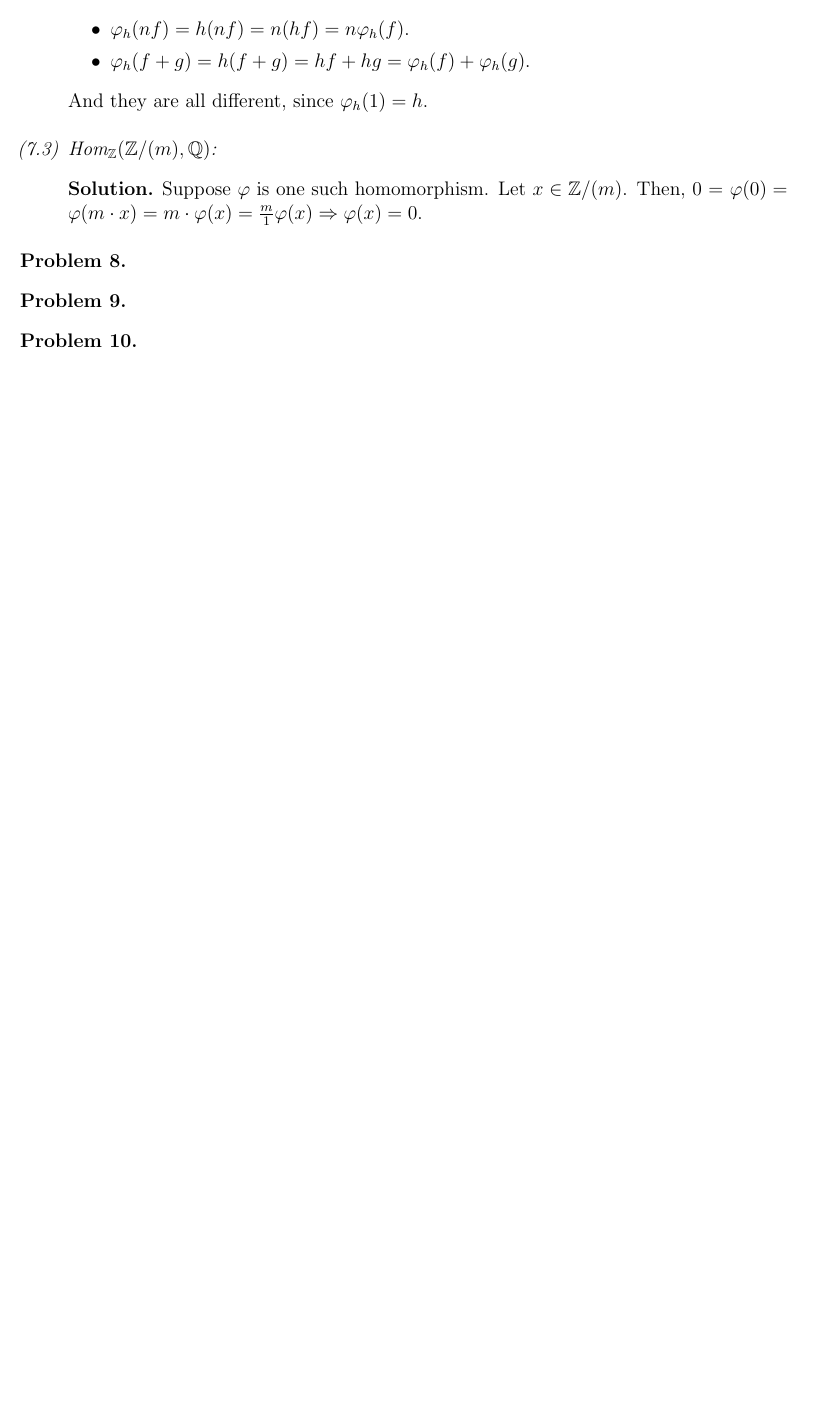
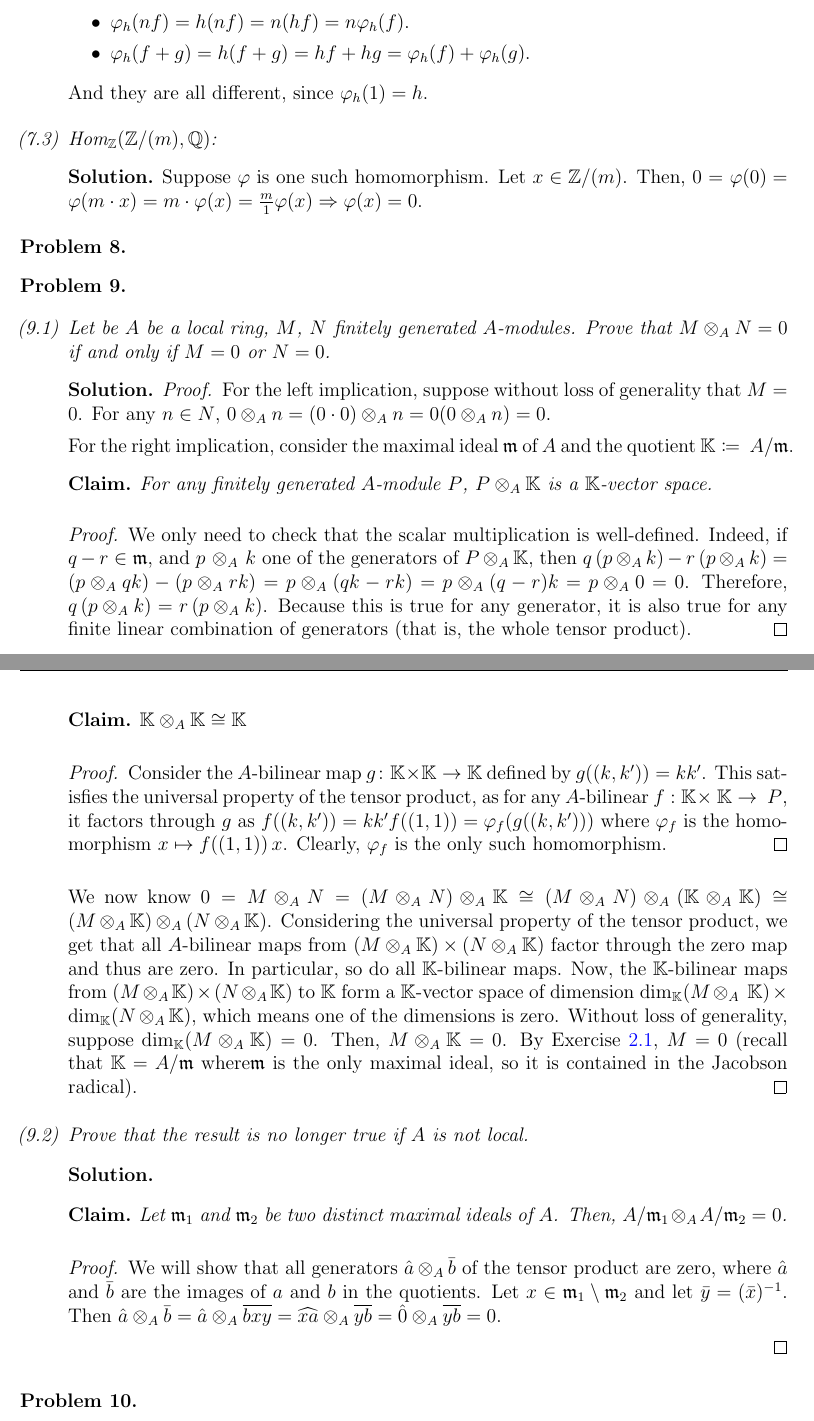
Before and after one commit to ferranEspuna/commutative_algebra, a LaTeX problem sheet (exercises_2.tex, which reads exercises_2/ex_9.tex): part of page 4 of 4 before the commit and two parts of pages 4 and 5 of 5 after it, the two joined at a grey line, cut so that both start at the same text, the shorter picture padded with empty space. Compiled offline with pdfLaTeX.

Commit message:
Exercise 9 solved (one step is a bit wonky, ask profe)

```diff
--- a/exercises_2/ex_9.tex
+++ b/exercises_2/ex_9.tex
@@ -1,2 +1,76 @@
-\begin{problem}
+\begin{problem}\textcolor{white}{.}
+
+    \begin{enumerate}[label=(\theproblem.\arabic*),ref=\theproblem.\arabic*]
+        \item Let be $A$ be a local ring, $M$, $N$ finitely generated $A$-modules.
+        Prove that $M \otimes_A N = 0$ if and only if $M = 0$ or $N = 0$.
+            \begin{sol}
+                \begin{proof}
+                    For the left implication, suppose without loss of generality that $M = 0$.
+                    For any $n \in N$, $0 \otimes_A n = (0\cdot0) \otimes_A n = 0(0 \otimes_A n) = 0$.
+
+                    For the right implication, consider the maximal ideal $\mathfrak{m}$ of $A$
+                    and the quotient $\mathbb{K}\coloneqq~A/\mathfrak{m}$.
+                    \begin{claim}
+                        For any finitely generated $A$-module $P$,
+                        $P \otimes_A \mathbb{K}$ is a $\mathbb{K}$-vector space.
+                        \begin{proof}
+                            We only need to check that the scalar multiplication is well-defined.
+                            Indeed, if $q-r \in \mathfrak{m}$, and $p\,\otimes_A\,k$ one of the generators of $P \otimes_A \mathbb{K}$,
+                            then $q\,(p \otimes_A k) - r\,(p \otimes_A k) =
+                            (p \otimes_A qk) - (p \otimes_A rk) =
+                            p \otimes_A (qk - rk) =
+                            p \otimes_A (q-r)k =
+                            p \otimes_A 0 = 0$.
+                            Therefore, $ q\,(p \otimes_A k) = r\,(p \otimes_A k)$.
+                            Because this is true for any generator, it is also true for any finite linear combination of generators (that is, the whole tensor product).
+                        \end{proof}
+                    \end{claim}
+
+
+                    \begin{claim}
+                        $\mathbb{K} \otimes_{A} \mathbb{K} \cong \mathbb{K}$
+                        \begin{proof}
+                            Consider the $A$-bilinear map
+                            $g\colon\mathbb{K}\times\mathbb{K}\to\mathbb{K}$
+                            defined by $g((k, k')) = kk'$.
+                            This satisfies the universal property of the tensor product,
+                            as for any $A$-bilinear $f:\mathbb{K}\times~\mathbb{K}\to~P$,
+                            it factors through $g$ as
+                            $f((k, k'))=kk'f((1, 1))=\varphi_f(g((k,k')))$
+                            where $\varphi_f$ is the homomorphism $x \mapsto f((1,1))\,x$.
+                            Clearly, $\varphi_f$ is the only such homomorphism.
+                        \end{proof}
+                    \end{claim}
+
+                    We now know $0 = M \otimes_A N = (M \otimes_A N) \otimes_A \mathbb{K} \cong (M \otimes_A N) \otimes_A (\mathbb{K} \otimes_A \mathbb{K})
+                    \cong (M \otimes_A \mathbb{K}) \otimes_A (N \otimes_A \mathbb{K})$.
+                    Considering the universal property of the tensor product, we get that
+                    all $A$-bilinear maps from $(M \otimes_A \mathbb{K}) \times (N \otimes_A \mathbb{K})$
+                    factor through the zero map and thus are zero.
+                    In particular, so do all $\mathbb{K}$-bilinear maps.
+                    Now, the $\mathbb{K}$-bilinear maps from $(M \otimes_A \mathbb{K}) \times (N \otimes_A \mathbb{K})$ to $\mathbb{K}$
+                    form a $\mathbb{K}$-vector space of dimension $\dim_{\mathbb{K}}(M \otimes_A~\mathbb{K})\times\dim_{\mathbb{K}}(N \otimes_A\mathbb{K})$,
+                    which means one of the dimensions is zero.
+                    Without loss of generality, suppose $\dim_{\mathbb{K}}(M \otimes_A \mathbb{K}) = 0$.
+                    Then, $M \otimes_A \mathbb{K} = 0$.
+                    By Exercise~\ref{itm:2_1}, $M = 0$ (recall that $\mathbb{K} = A/\mathfrak{m}$ where$ \mathfrak{m}$ is the only maximal ideal,
+                    so it is contained in the Jacobson radical).
+                \end{proof}
+            \end{sol}
+        \item Prove that the result is no longer true if $A$ is not local.
+            \begin{sol}
+                \begin{claim}
+                    Let $\mathfrak{m}_1$ and $\mathfrak{m}_2$ be two distinct maximal ideals of $A$.
+                    Then, $A/\mathfrak{m}_1 \otimes_A A/\mathfrak{m}_2 = 0$.
+                    \begin{proof}
+                        We will show that all generators $\hat{a} \otimes_A \bar{b}$ of the tensor product are zero,
+                        where $\hat{a}$ and $\bar{b}$ are the images of $a$ and $b$ in the quotients.
+                        Let $x \in \mathfrak{m}_1 \setminus \mathfrak{m}_2$ and let $\bar{y} = (\bar{x})^{-1}$.
+                        Then $\hat{a}\otimes_A\bar{b}=\hat{a}\otimes_A\overline{bxy} = \widehat{xa}\otimes_A\overline{yb} = \hat{0}\otimes_A\overline{yb}=0$.
+
+
+                    \end{proof}
+                \end{claim}
+            \end{sol}
+    \end{enumerate}
 \end{problem}
```
